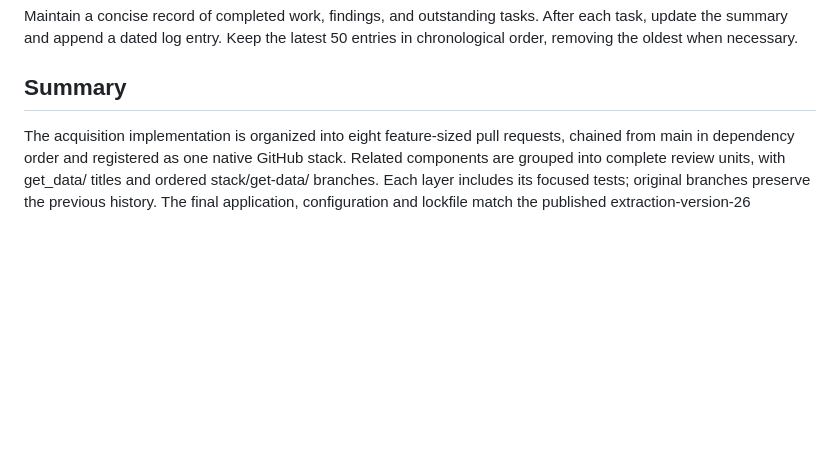
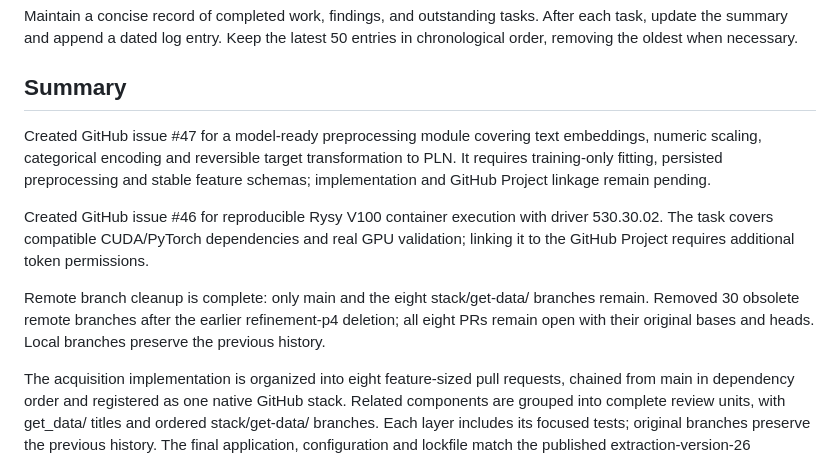
Before and after one commit to kalmary/saos-compensation, a Markdown page: STATUS.md, the part around one of its changes. Rendered like a GitHub page; blank space fills up the shorter version.

```diff
--- a/STATUS.md
+++ b/STATUS.md
@@ -5,6 +5,12 @@
 Maintain a concise record of completed work, findings, and outstanding tasks. After each task, update the summary and append a dated log entry. Keep the latest 50 entries in chronological order, removing the oldest when necessary.
 
 ## Summary
+
+Created GitHub issue #47 for a model-ready preprocessing module covering text embeddings, numeric scaling, categorical encoding and reversible target transformation to PLN. It requires training-only fitting, persisted preprocessing and stable feature schemas; implementation and GitHub Project linkage remain pending.
+
+Created GitHub issue #46 for reproducible Rysy V100 container execution with driver 530.30.02. The task covers compatible CUDA/PyTorch dependencies and real GPU validation; linking it to the GitHub Project requires additional token permissions.
+
+Remote branch cleanup is complete: only main and the eight stack/get-data/ branches remain. Removed 30 obsolete remote branches after the earlier refinement-p4 deletion; all eight PRs remain open with their original bases and heads. Local branches preserve the previous history.
 
 The acquisition implementation is organized into eight feature-sized pull requests, chained from main in dependency order and registered as one native GitHub stack. Related components are grouped into complete review units, with get_data/ titles and ordered stack/get-data/ branches. Each layer includes its focused tests; original branches preserve the previous history. The final application, configuration and lockfile match the published extraction-version-26 snapshot. Offline validation in a separate locked environment covers every intermediate layer; live API and model inference are not rerun for the PR rebuild.
 
```
Also changed, not shown: other parts of STATUS.md (+8 -8 lines), README.md (+1 -2 lines).
